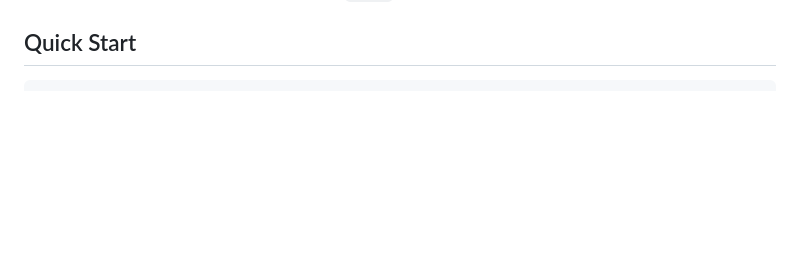
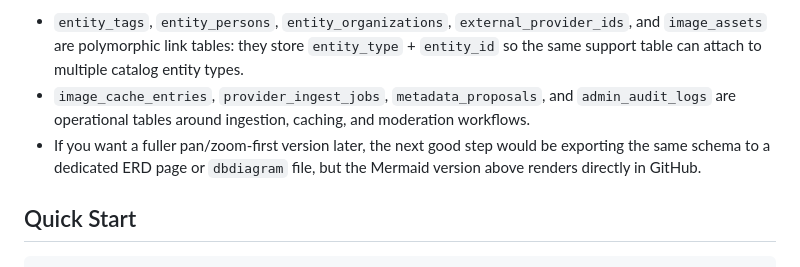
Before and after one commit to collectarr/collectarr-core, a Markdown page: README.md, the part around one of its changes. Drawn GitHub-style; blank space fills up the shorter version.

Commit message:
docs: add README database schema overview

```diff
--- a/README.md
+++ b/README.md
@@ -32,3 +284,6 @@ Core owns the shared catalog and provider infrastructure. Personal collection da
+- `entity_tags`, `entity_persons`, `entity_organizations`, `external_provider_ids`, and `image_assets` are polymorphic link tables: they store `entity_type` + `entity_id` so the same support table can attach to multiple catalog entity types.
+- `image_cache_entries`, `provider_ingest_jobs`, `metadata_proposals`, and `admin_audit_logs` are operational tables around ingestion, caching, and moderation workflows.
+- If you want a fuller pan/zoom-first version later, the next good step would be exporting the same schema to a dedicated ERD page or `dbdiagram` file, but the Mermaid version above renders directly in GitHub.
 
 ## Quick Start
 
```
Also changed, not shown: other parts of README.md (+252 -0 lines).
